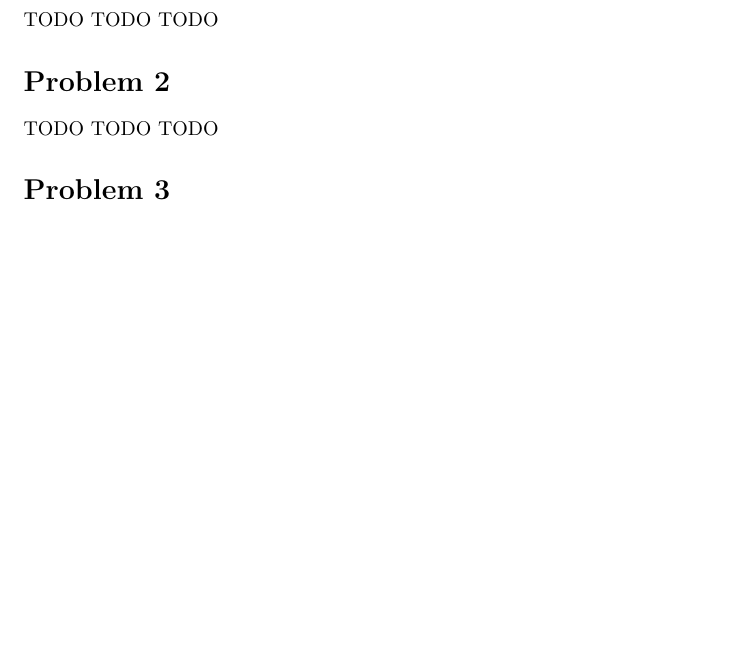
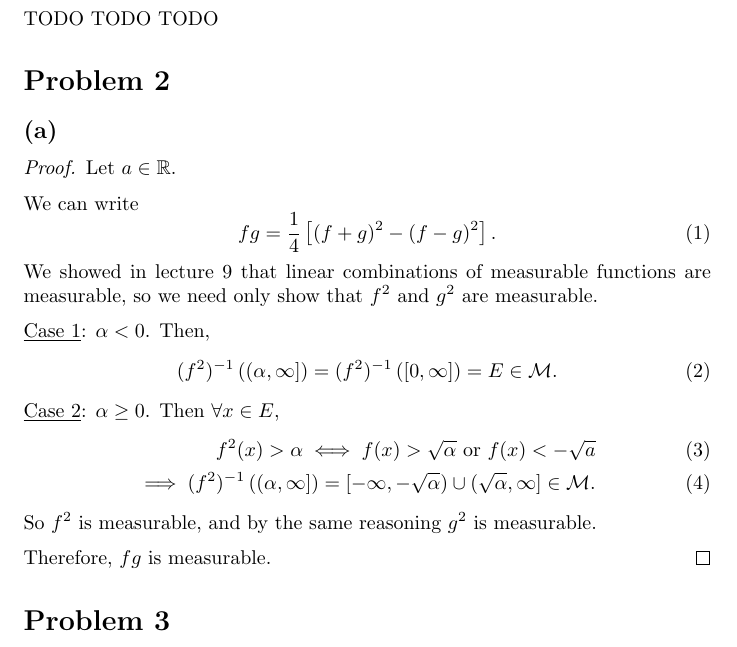
Before and after one commit to ovega14/FunctionalAnalysis_solutions, a LaTeX document (PS5/18.102_ps5.tex): part of page 1 of 3 before the commit and part of page 1 of 4 after it, cut so that both start at the same text, the shorter picture padded with empty space. Compiled offline with pdfLaTeX.

Commit message:
finished prob 2a

```diff
--- a/PS5/18.102_ps5.tex
+++ b/PS5/18.102_ps5.tex
@@ -35,7 +35,30 @@ We denote by $\M$ the set of all Lebesgue-measurable subsets of $\R$.
 TODO TODO TODO
 %%%%%%%%%%%%%%%%%%%%%%%%%%%%%%%%%%%%%%%%%%%%%%%%%%%%%%%%%%%%%%%%%%%%%%%%%%%%%%%%%%%%%%%%%%%%%%%%%%%%%%%%%%%%%%%%%%%%%%%%%%%%%%%%%%%%%%%%%%%%
 \section*{Problem 2}
-TODO TODO TODO
+\subsection*{(a)}
+\begin{proof}
+	Let $a \in \R$.
+
+	We can write
+	\begin{equation}
+		fg = \frac{1}{4}\left[(f+g)^2 - (f-g)^2\right].
+	\end{equation}
+	We showed in lecture 9 that linear combinations of measurable functions are measurable, so we need only show that $f^2$ and $g^2$ are measurable.
+
+	\underline{Case 1}: $\alpha < 0$. Then,
+	\begin{equation}
+		(f^2)^{-1}\left((\alpha, \infty]\right) = (f^2)^{-1}\left([0,\infty]\right) = E \in \M.
+	\end{equation}
+	\underline{Case 2}: $\alpha \geq 0$. Then $\forall x \in E$,
+	\begin{align}
+		f^2(x) > \alpha \iff f(x) > \sqrt{\alpha} \textrm{ or } f(x) < -\sqrt{a} \\
+		\implies (f^2)^{-1}\left((\alpha, \infty]\right) = [-\infty, -\sqrt{\alpha}) \cup (\sqrt{\alpha}, \infty] \in \M.
+	\end{align}
+	So $f^2$ is measurable, and by the same reasoning $g^2$ is measurable.
+
+	Therefore, $fg$ is measurable.
+\end{proof}
+
 %%%%%%%%%%%%%%%%%%%%%%%%%%%%%%%%%%%%%%%%%%%%%%%%%%%%%%%%%%%%%%%%%%%%%%%%%%%%%%%%%%%%%%%%%%%%%%%%%%%%%%%%%%%%%%%%%%%%%%%%%%%%%%%%%%%%%%%%%%%%
 \section*{Problem 3}
 \subsection*{(a)}
```
Also changed, not shown: PS5/18.102_ps5.pdf, 4 other files.
